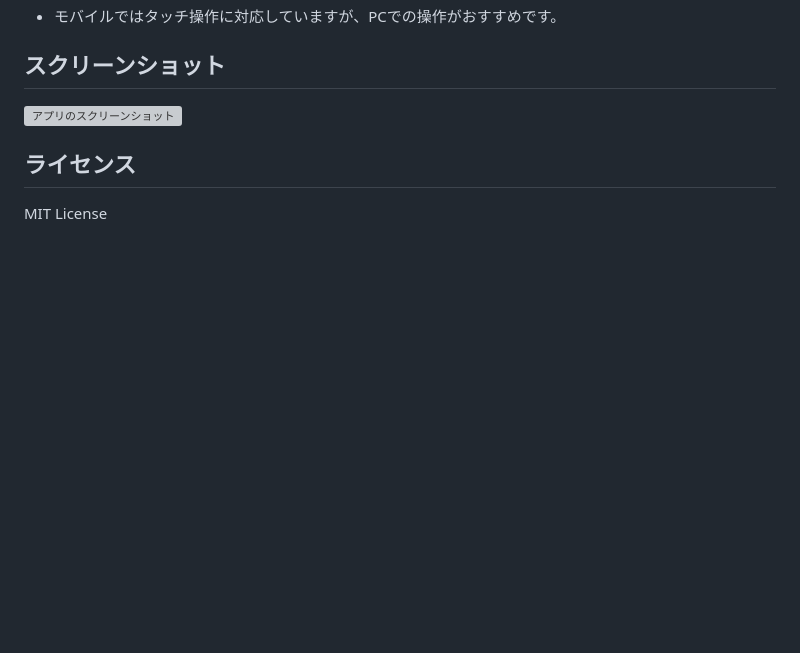
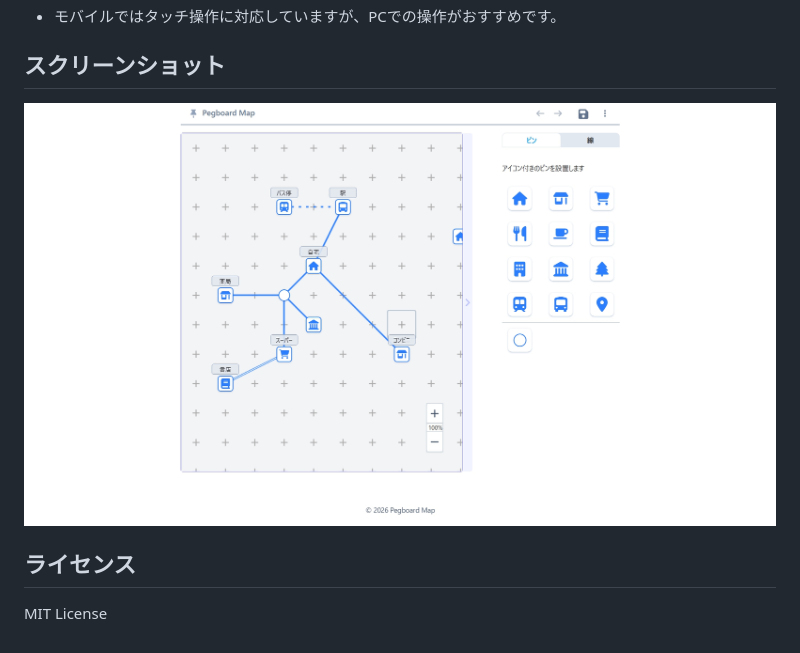
Before and after one commit to sG1t/pegboardMap, a Markdown page: README.md, the part around the change. Drawn GitHub-style; blank space fills up the shorter version; grey boxes are pictures that could not be loaded.

Commit message:
Update screenshot path in README.md

```diff
--- a/README.md
+++ b/README.md
@@ -60,7 +60,7 @@
 
 ## スクリーンショット
 
-![アプリのスクリーンショット](public/screenshot.jpg)  <!-- 実際の画像を追加してください -->
+![アプリのスクリーンショット](/screenshot.jpg)  <!-- 実際の画像を追加してください -->
 
 ## ライセンス
 
```
